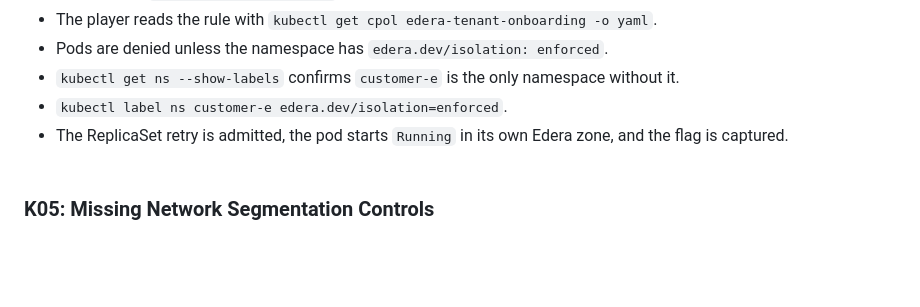
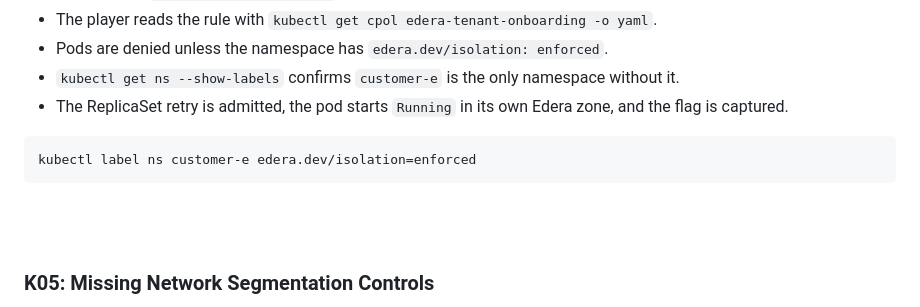
Before and after one commit to ndouglas-edera/ctf-challenge-2, a Markdown page: README.md, the part around the change. Drawn GitHub-style; blank space fills up the shorter version.

````diff
--- a/README.md
+++ b/README.md
@@ -132,8 +132,11 @@ submit bt-lab-7f3a9c2e5d1b
 - The player reads the rule with ```kubectl get cpol edera-tenant-onboarding -o yaml```.
 - Pods are denied unless the namespace has ```edera.dev/isolation: enforced```.
 - ```kubectl get ns --show-labels``` confirms ```customer-e``` is the only namespace without it.
-- ```kubectl label ns customer-e edera.dev/isolation=enforced```.
 - The ReplicaSet retry is admitted, the pod starts ```Running``` in its own Edera zone, and the flag is captured.
+
+```
+kubectl label ns customer-e edera.dev/isolation=enforced
+```
 <br/><br/>
 
 ### K05: Missing Network Segmentation Controls
````
